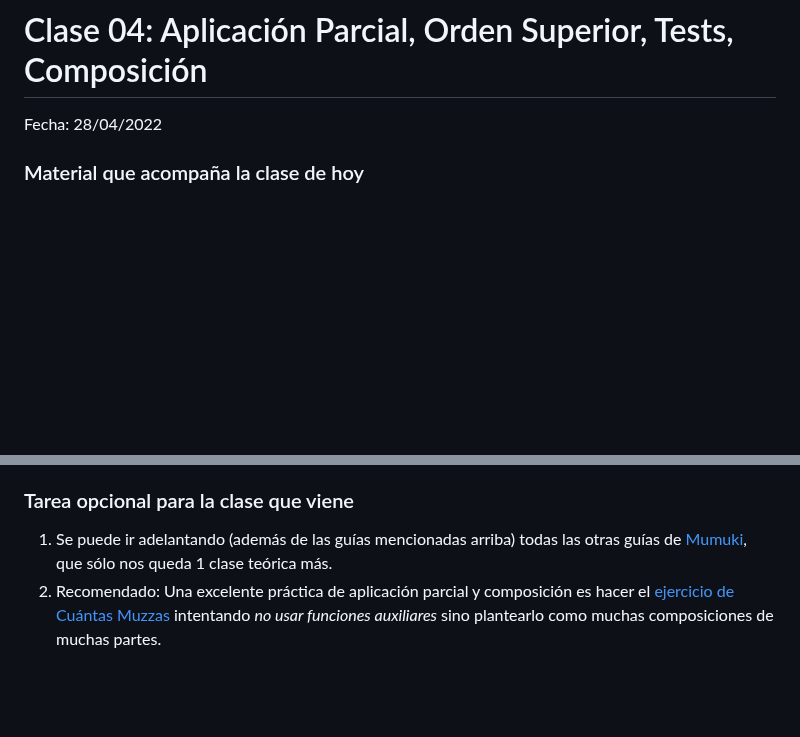
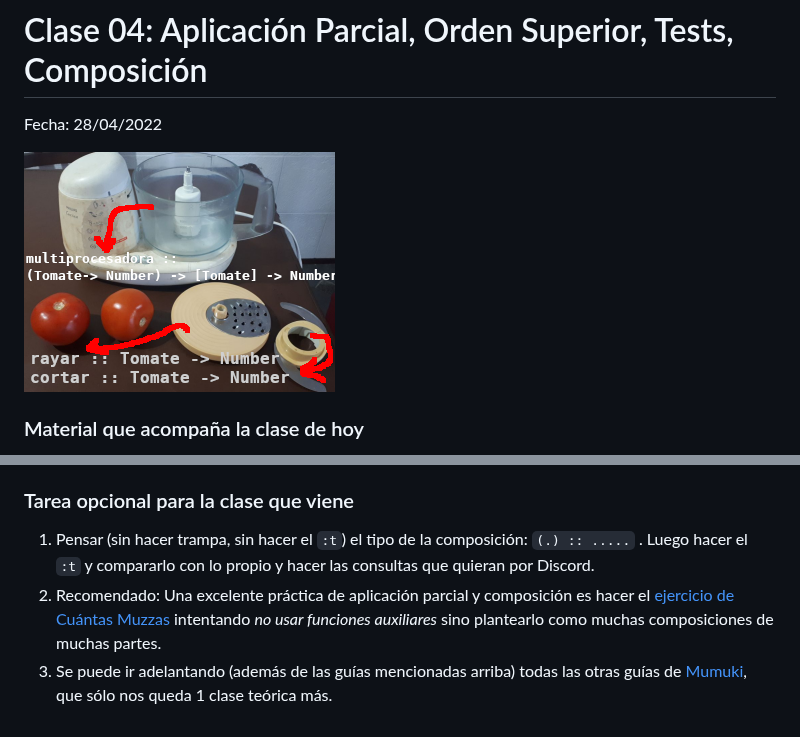
Before and after one commit to pdepjm/bitacoras, a Markdown page: 2022/04-F-ApParcialOrdenSupTests.md, 2 parts joined by grey strips. Drawn GitHub-style; pictures changed too: 2022/assets/multiprocesadora.png (added); blank space fills up the shorter version.

Commit message:
agrego multiprocesdora

```diff
--- a/2022/04-F-ApParcialOrdenSupTests.md
+++ b/2022/04-F-ApParcialOrdenSupTests.md
@@ -1,6 +1,8 @@
 # Clase 04: Aplicación Parcial, Orden Superior, Tests, Composición
 
 Fecha: 28/04/2022
+
+![multiprocesadora](assets/multiprocesadora.png)
 
 ### Material que acompaña la clase de hoy
 
@@ -17,5 +19,6 @@ Fecha: 28/04/2022
 2. Recuerden que la clase que viene es la **defensa presencial del TP Grupal**. Quienes quieran pueden llevar máquina para mostrarlo.
 
 ### Tarea opcional para la clase que viene
-1. Se puede ir adelantando (además de las guías mencionadas arriba) todas las otras guías de  [Mumuki](https://mumuki.io/pdep-utn/chapters/435-programacion-funcional), que sólo nos queda 1 clase teórica más.
+1. Pensar (sin hacer trampa, sin hacer el `:t`) el tipo de la composición: `(.) :: .....` . Luego hacer el `:t` y compararlo con lo propio y hacer las consultas que quieran por Discord.
 2. Recomendado: Una excelente práctica de aplicación parcial y composición es hacer el [ejercicio de Cuántas Muzzas](https://mumuki.io/pdep-utn/chapters/435-programacion-funcional) intentando _no usar funciones auxiliares_ sino plantearlo como muchas composiciones de muchas partes.
+3. Se puede ir adelantando (además de las guías mencionadas arriba) todas las otras guías de  [Mumuki](https://mumuki.io/pdep-utn/chapters/435-programacion-funcional), que sólo nos queda 1 clase teórica más.
```
